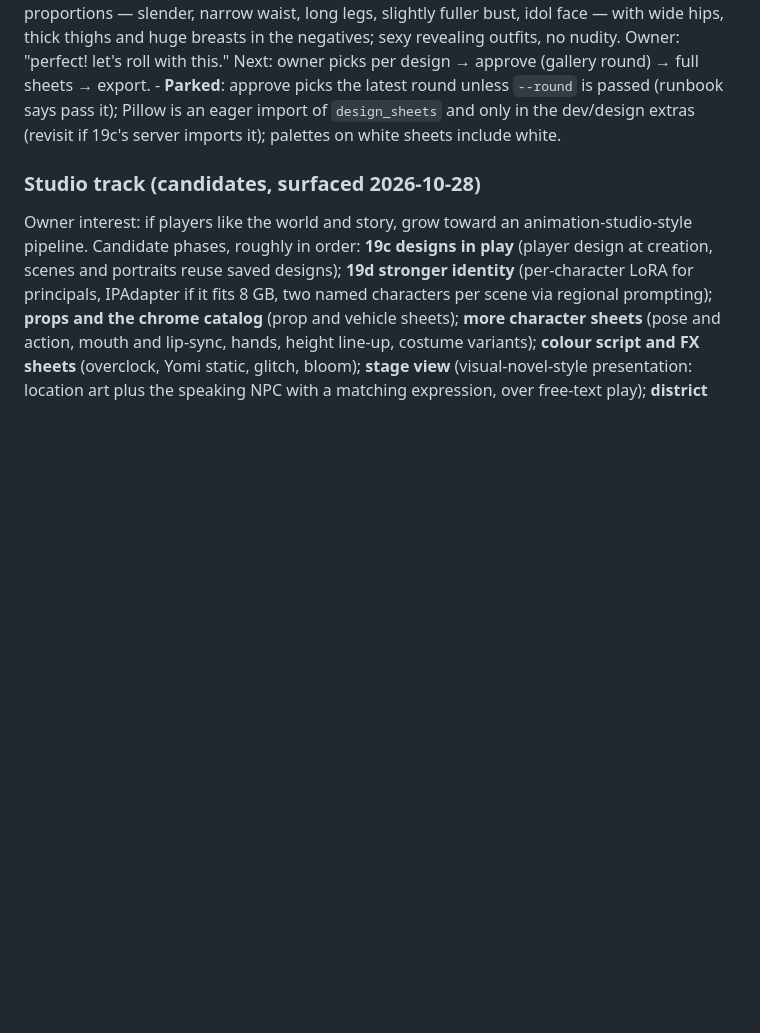
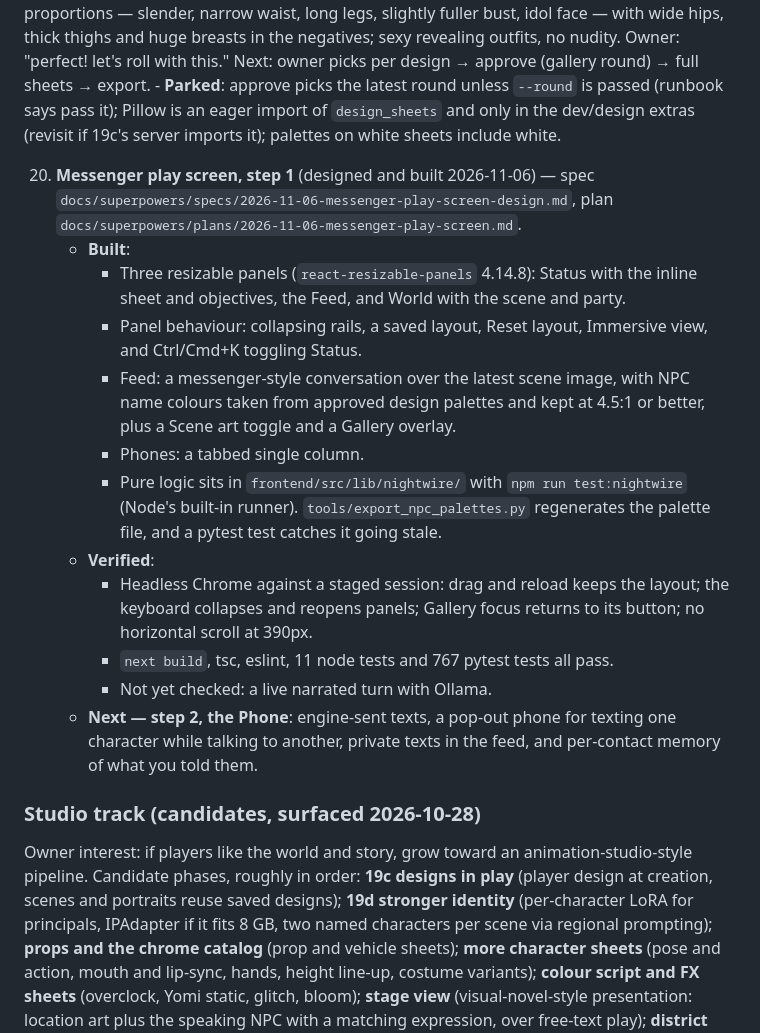
Before and after one commit to Cyb3rRon1n/nightwire, a Markdown page: ROADMAP.md, the part around the change. Drawn GitHub-style; blank space fills up the shorter version.

```diff
--- a/ROADMAP.md
+++ b/ROADMAP.md
@@ -187,6 +187,19 @@ Each phase gets its own brainstorming pass (questions → approaches → design
     - **Art direction, owner-reviewed 2026-10-29** (rounds 1–4 in the design-studio gallery): locations approved as rendered ("splendid"). Characters moved to a mature, dark cyberpunk look that fits the locations: dark grey backdrop with pink and cyan neon rim light; gritty techwear, tattoos, scars, piercings; rating tag "sensitive" (suggestive allowed), with nude/explicit/childlike terms in the negatives; every character clearly adult (Kenji, 19, styled rugged; elderly characters and others not sexualized). Women (Mama Sato, Mitsu, Saeko, Rei, Hachi as an adult female shell) use idol proportions — slender, narrow waist, long legs, slightly fuller bust, idol face — with wide hips, thick thighs and huge breasts in the negatives; sexy revealing outfits, no nudity. Owner: "perfect! let's roll with this." Next: owner picks per design → approve (gallery round) → full sheets → export.
     - **Parked**: approve picks the latest round unless `--round` is passed (runbook says pass it); Pillow is an eager import of `design_sheets` and only in the dev/design extras (revisit if 19c's server imports it); palettes on white sheets include white.
 
+20. **Messenger play screen, step 1** (designed and built 2026-11-06) — spec `docs/superpowers/specs/2026-11-06-messenger-play-screen-design.md`, plan `docs/superpowers/plans/2026-11-06-messenger-play-screen.md`.
+    - **Built**:
+      - Three resizable panels (`react-resizable-panels` 4.14.8): Status with the inline sheet and objectives, the Feed, and World with the scene and party.
+      - Panel behaviour: collapsing rails, a saved layout, Reset layout, Immersive view, and Ctrl/Cmd+K toggling Status.
+      - Feed: a messenger-style conversation over the latest scene image, with NPC name colours taken from approved design palettes and kept at 4.5:1 or better, plus a Scene art toggle and a Gallery overlay.
+      - Phones: a tabbed single column.
+      - Pure logic sits in `frontend/src/lib/nightwire/` with `npm run test:nightwire` (Node's built-in runner). `tools/export_npc_palettes.py` regenerates the palette file, and a pytest test catches it going stale.
+    - **Verified**:
+      - Headless Chrome against a staged session: drag and reload keeps the layout; the keyboard collapses and reopens panels; Gallery focus returns to its button; no horizontal scroll at 390px.
+      - `next build`, tsc, eslint, 11 node tests and 767 pytest tests all pass.
+      - Not yet checked: a live narrated turn with Ollama.
+    - **Next — step 2, the Phone**: engine-sent texts, a pop-out phone for texting one character while talking to another, private texts in the feed, and per-contact memory of what you told them.
+
 ### Studio track (candidates, surfaced 2026-10-28)
 Owner interest: if players like the world and story, grow toward an animation-studio-style pipeline. Candidate phases, roughly in order: **19c designs in play** (player design at creation, scenes and portraits reuse saved designs); **19d stronger identity** (per-character LoRA for principals, IPAdapter if it fits 8 GB, two named characters per scene via regional prompting); **props and the chrome catalog** (prop and vehicle sheets); **more character sheets** (pose and action, mouth and lip-sync, hands, height line-up, costume variants); **colour script and FX sheets** (overclock, Yomi static, glitch, bloom); **stage view** (visual-novel-style presentation: location art plus the speaking NPC with a matching expression, over free-text play); **district map** (clickable Kuroshio map from the location designs); **storyboard and animatic export** from session logs.
 
```
Also changed, not shown: README.md (+12 -2 lines), docs/images/screenshots/play-immersive.jpg (added), docs/images/screenshots/play-phone.jpg (added), docs/images/screenshots/play-screen.jpg (added), docs/images/screenshots/session.png (deleted).
